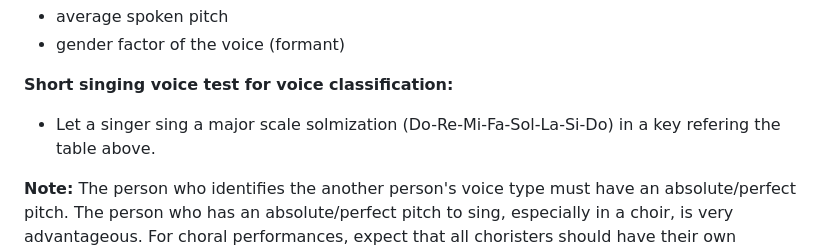
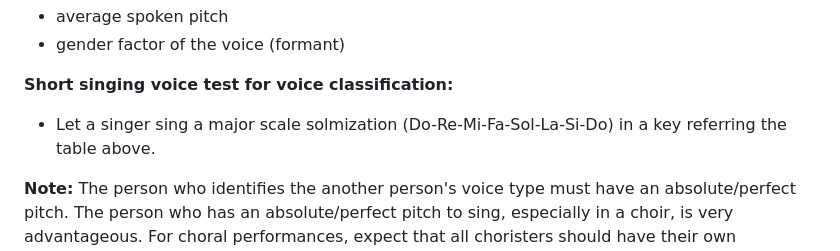
Before and after one commit to choralakari/choralakari-archive, a Markdown page: others/song_transposition_and_voice_classification_system.md, the part around the change. Drawn GitHub-style.

Commit message:
Update file/s

```diff
--- a/others/song_transposition_and_voice_classification_system.md
+++ b/others/song_transposition_and_voice_classification_system.md
@@ -34,7 +34,7 @@ Falsetto transition point for Treble / C High (C'): at least around A4 or Bb4
 * gender factor of the voice (formant)
 
 **Short singing voice test for voice classification:**
-* Let a singer sing a major scale solmization (Do-Re-Mi-Fa-Sol-La-Si-Do) in a key refering the table above.
+* Let a singer sing a major scale solmization (Do-Re-Mi-Fa-Sol-La-Si-Do) in a key referring the table above.
 
 **Note:** The person who identifies the another person's voice type must have an absolute/perfect pitch. The person who has an absolute/perfect pitch to sing, especially in a choir, is very advantageous. For choral performances, expect that all choristers should have their own absolute/perfect pitch to stay in tune when singing homophonically, or especially, polyphonically, by striving to be accustomed to the widely accepted tuning system and reference pitch. Of course, choristers must know how to read and write sheet music.
 
```
